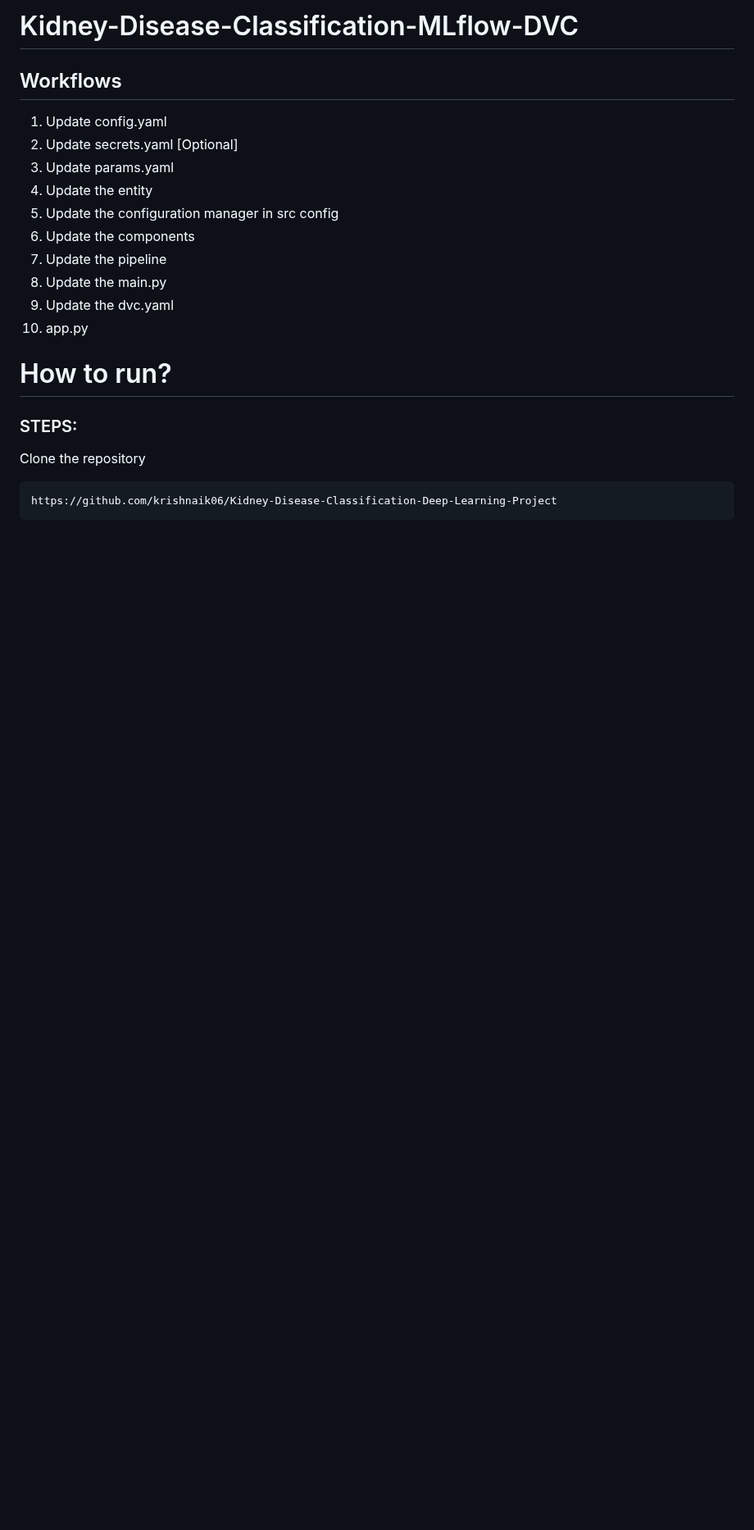
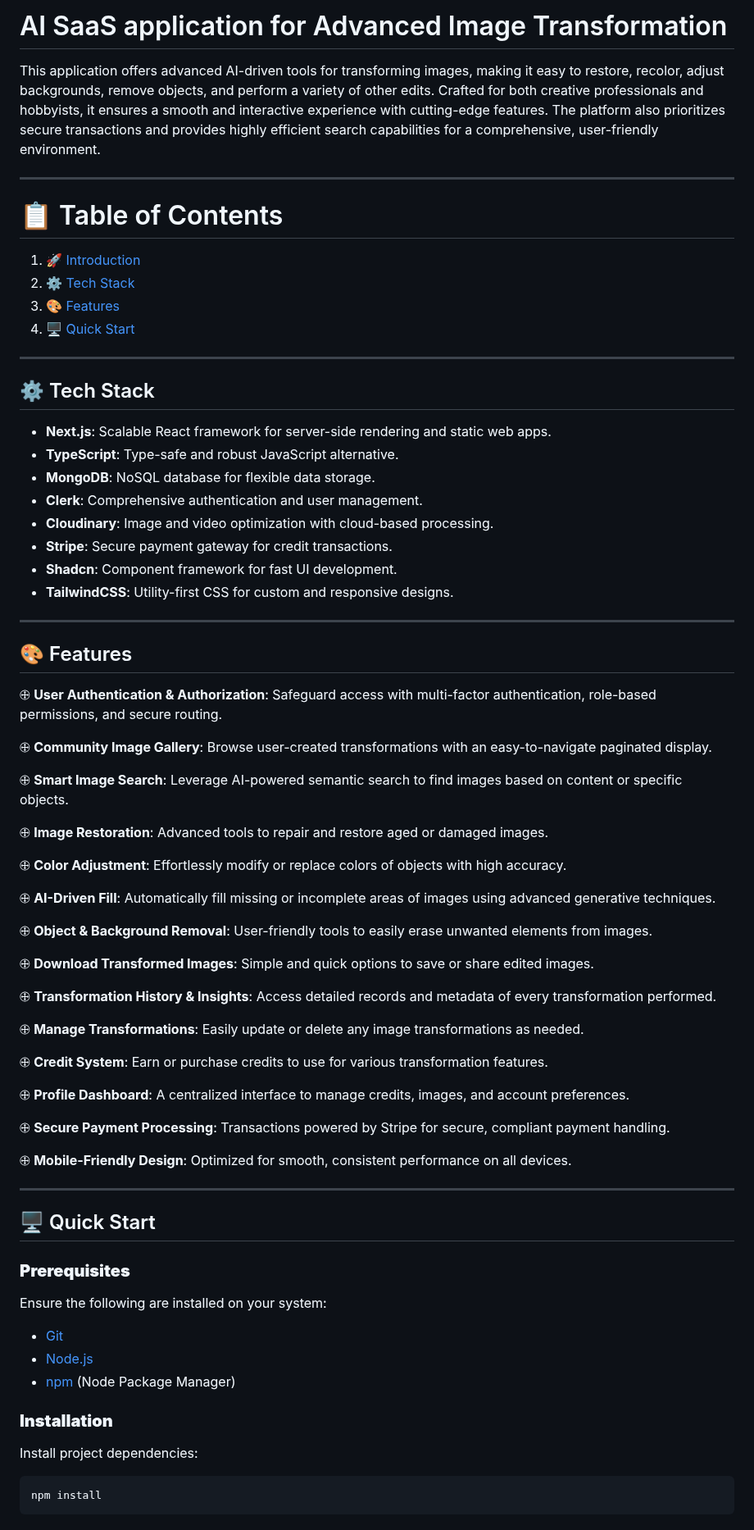
Before and after one commit to RPramodh/Production-grade-Disease-Classifier-with-MLOps, a Markdown page: README.md, the part around one of its changes. Shown at 82% size. GitHub-like rendering; blank space fills up the shorter version.

````diff
--- a/README.md
+++ b/README.md
@@ -1,24 +1,77 @@
-# Kidney-Disease-Classification-MLflow-DVC
+# AI SaaS application for Advanced Image Transformation
 
+This application offers advanced AI-driven tools for transforming images, making it easy to restore, recolor, adjust backgrounds, remove objects, and perform a variety of other edits. Crafted for both creative professionals and hobbyists, it ensures a smooth and interactive experience with cutting-edge features. The platform also prioritizes secure transactions and provides highly efficient search capabilities for a comprehensive, user-friendly environment.
 
-## Workflows
+---
 
-1. Update config.yaml
-2. Update secrets.yaml [Optional]
-3. Update params.yaml
-4. Update the entity
-5. Update the configuration manager in src config
-6. Update the components
-7. Update the pipeline
-8. Update the main.py
-9. Update the dvc.yaml
-10. app.py
+# 📋 <a name="table">Table of Contents</a>
 
-# How to run?
-### STEPS:
+1. 🚀 [Introduction](#introduction)
+2. ⚙️ [Tech Stack](#tech-stack)
+3. 🎨 [Features](#features)
+4. 🖥️ [Quick Start](#quick-start)
 
-Clone the repository
+---
+
+## <a name="tech-stack">⚙️ Tech Stack</a>
+
+- **Next.js**: Scalable React framework for server-side rendering and static web apps.
+- **TypeScript**: Type-safe and robust JavaScript alternative.
+- **MongoDB**: NoSQL database for flexible data storage.
+- **Clerk**: Comprehensive authentication and user management.
+- **Cloudinary**: Image and video optimization with cloud-based processing.
+- **Stripe**: Secure payment gateway for credit transactions.
+- **Shadcn**: Component framework for fast UI development.
+- **TailwindCSS**: Utility-first CSS for custom and responsive designs.
+
+---
+
+## <a name="features">🎨 Features</a>
+
+🕀 **User Authentication & Authorization**: Safeguard access with multi-factor authentication, role-based permissions, and secure routing.
+
+🕀 **Community Image Gallery**: Browse user-created transformations with an easy-to-navigate paginated display.
+
+🕀 **Smart Image Search**: Leverage AI-powered semantic search to find images based on content or specific objects.
+
+🕀 **Image Restoration**: Advanced tools to repair and restore aged or damaged images.
+
+🕀 **Color Adjustment**: Effortlessly modify or replace colors of objects with high accuracy.
+
+🕀 **AI-Driven Fill**: Automatically fill missing or incomplete areas of images using advanced generative techniques.
+
+🕀 **Object & Background Removal**: User-friendly tools to easily erase unwanted elements from images.
+
+🕀 **Download Transformed Images**: Simple and quick options to save or share edited images.
+
+🕀 **Transformation History & Insights**: Access detailed records and metadata of every transformation performed.
+
+🕀 **Manage Transformations**: Easily update or delete any image transformations as needed.
+
+🕀 **Credit System**: Earn or purchase credits to use for various transformation features.
+
+🕀 **Profile Dashboard**: A centralized interface to manage credits, images, and account preferences.
+
+🕀 **Secure Payment Processing**: Transactions powered by Stripe for secure, compliant payment handling.
+
+🕀 **Mobile-Friendly Design**: Optimized for smooth, consistent performance on all devices.
+
+---
+
+## <a name="quick-start">🖥️ Quick Start</a>
+
+### **Prerequisites**
+
+Ensure the following are installed on your system:
+
+- [Git](https://git-scm.com/)
+- [Node.js](https://nodejs.org/en)
+- [npm](https://www.npmjs.com/) (Node Package Manager)
+
+### **Installation**
+
+Install project dependencies:
 
 ```bash
-https://github.com/krishnaik06/Kidney-Disease-Classification-Deep-Learning-Project
+npm install
 ```
````
Also changed, not shown: other parts of README.md (+38 -155 lines).
